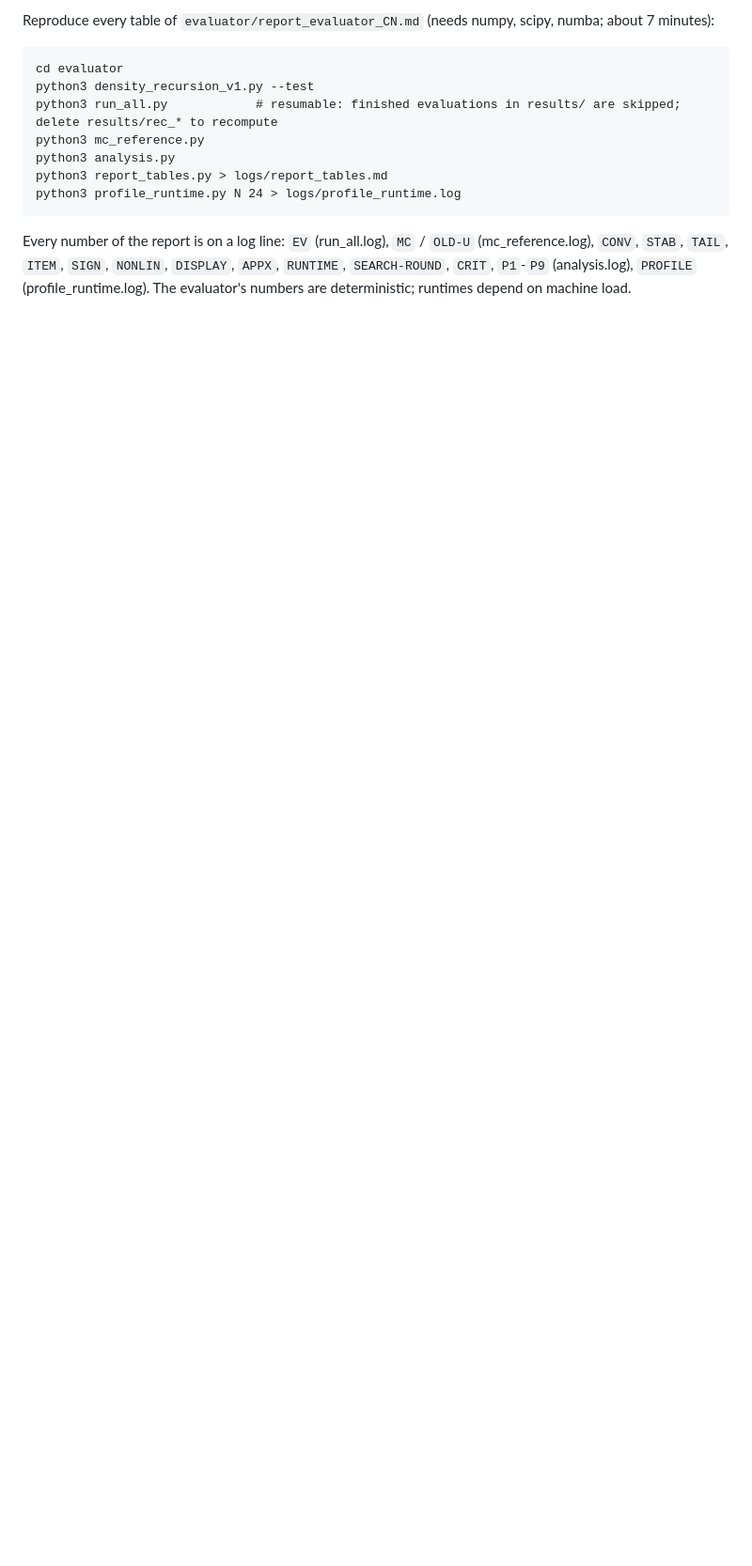
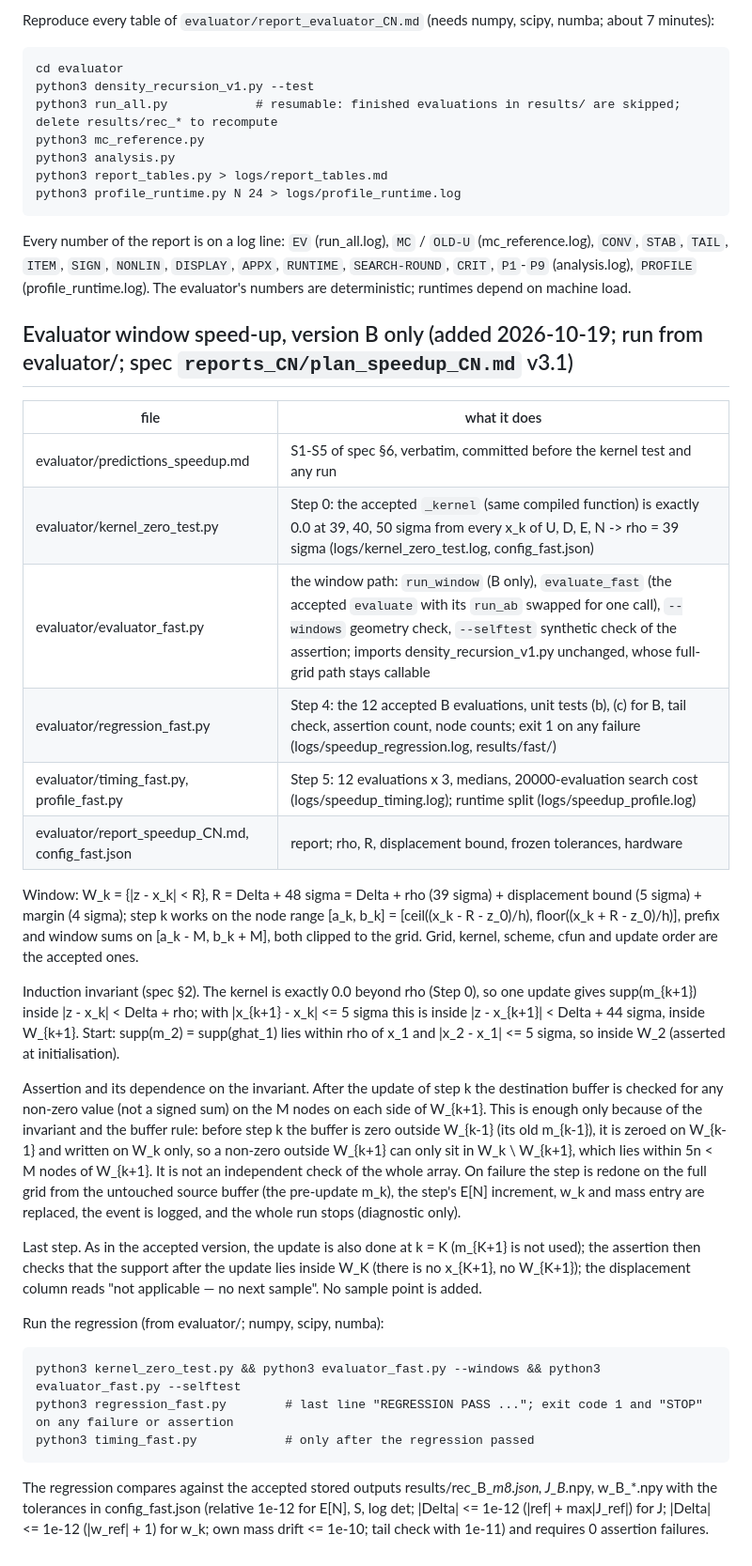
Before and after one commit to lyl-715/SYS-ID, a Markdown page: code_8_3_stage2/stage2_pkg/README.md, the part around the change. Shown at 94% size. Drawn GitHub-style; blank space fills up the shorter version.

Commit message:
speed-up step 6: report_speedup_CN.md and README (invariant, assertion dependence, last-step rule, regression how-to)
(1) window path reproduces all 12 accepted evaluations (largest difference 0.0 in
every class); (2) assertion never fired (0 over 12 x 4999 steps, 0 in the tail
and timing runs); (3) B n = 24 median 2.72 s, 20000-evaluation search 15.1 h.
S1, S2, S5 right; S3 (<= 2.5 s) and S4 (linear in n) wrong.
density_recursion_v1.py unchanged.

Co-Authored-By: Claude Opus 5.5 <noreply@anthropic.com>
Claude-Session: https://claude.ai/code/session_017Gdyxg9XgqhecWvyHpowMN

```diff
--- a/code_8_3_stage2/stage2_pkg/README.md
+++ b/code_8_3_stage2/stage2_pkg/README.md
@@ -94,3 +94,42 @@ Reproduce every table of `evaluator/report_evaluator_CN.md` (needs numpy, scipy,
 Every number of the report is on a log line: `EV` (run_all.log), `MC` / `OLD-U` (mc_reference.log), `CONV`, `STAB`, `TAIL`,
 `ITEM`, `SIGN`, `NONLIN`, `DISPLAY`, `APPX`, `RUNTIME`, `SEARCH-ROUND`, `CRIT`, `P1`-`P9` (analysis.log), `PROFILE`
 (profile_runtime.log). The evaluator's numbers are deterministic; runtimes depend on machine load.
+
+## Evaluator window speed-up, version B only (added 2026-10-19; run from evaluator/; spec `reports_CN/plan_speedup_CN.md` v3.1)
+| file | what it does |
+|---|---|
+| evaluator/predictions_speedup.md | S1-S5 of spec §6, verbatim, committed before the kernel test and any run |
+| evaluator/kernel_zero_test.py | Step 0: the accepted `_kernel` (same compiled function) is exactly 0.0 at 39, 40, 50 sigma from every x_k of U, D, E, N -> rho = 39 sigma (logs/kernel_zero_test.log, config_fast.json) |
+| evaluator/evaluator_fast.py | the window path: `run_window` (B only), `evaluate_fast` (the accepted `evaluate` with its `run_ab` swapped for one call), `--windows` geometry check, `--selftest` synthetic check of the assertion; imports density_recursion_v1.py unchanged, whose full-grid path stays callable |
+| evaluator/regression_fast.py | Step 4: the 12 accepted B evaluations, unit tests (b), (c) for B, tail check, assertion count, node counts; exit 1 on any failure (logs/speedup_regression.log, results/fast/) |
+| evaluator/timing_fast.py, profile_fast.py | Step 5: 12 evaluations x 3, medians, 20000-evaluation search cost (logs/speedup_timing.log); runtime split (logs/speedup_profile.log) |
+| evaluator/report_speedup_CN.md, config_fast.json | report; rho, R, displacement bound, frozen tolerances, hardware |
+
+Window: W_k = {|z - x_k| < R}, R = Delta + 48 sigma = Delta + rho (39 sigma) + displacement bound (5 sigma) + margin (4 sigma);
+step k works on the node range [a_k, b_k] = [ceil((x_k - R - z_0)/h), floor((x_k + R - z_0)/h)], prefix and window sums on
+[a_k - M, b_k + M], both clipped to the grid. Grid, kernel, scheme, cfun and update order are the accepted ones.
+
+Induction invariant (spec §2). The kernel is exactly 0.0 beyond rho (Step 0), so one update gives supp(m_{k+1}) inside
+|z - x_k| < Delta + rho; with |x_{k+1} - x_k| <= 5 sigma this is inside |z - x_{k+1}| < Delta + 44 sigma, inside W_{k+1}.
+Start: supp(m_2) = supp(ghat_1) lies within rho of x_1 and |x_2 - x_1| <= 5 sigma, so inside W_2 (asserted at initialisation).
+
+Assertion and its dependence on the invariant. After the update of step k the destination buffer is checked for any non-zero
+value (not a signed sum) on the M nodes on each side of W_{k+1}. This is enough only because of the invariant and the buffer
+rule: before step k the buffer is zero outside W_{k-1} (its old m_{k-1}), it is zeroed on W_{k-1} and written on W_k only, so
+a non-zero outside W_{k+1} can only sit in W_k \ W_{k+1}, which lies within 5n < M nodes of W_{k+1}. It is not an independent
+check of the whole array. On failure the step is redone on the full grid from the untouched source buffer (the pre-update
+m_k), the step's E[N] increment, w_k and mass entry are replaced, the event is logged, and the whole run stops (diagnostic only).
+
+Last step. As in the accepted version, the update is also done at k = K (m_{K+1} is not used); the assertion then checks that
+the support after the update lies inside W_K (there is no x_{K+1}, no W_{K+1}); the displacement column reads
+"not applicable — no next sample". No sample point is added.
+
+Run the regression (from evaluator/; numpy, scipy, numba):
+
+    python3 kernel_zero_test.py && python3 evaluator_fast.py --windows && python3 evaluator_fast.py --selftest
+    python3 regression_fast.py        # last line "REGRESSION PASS ..."; exit code 1 and "STOP" on any failure or assertion
+    python3 timing_fast.py            # only after the regression passed
+
+The regression compares against the accepted stored outputs results/rec_B_*_m8.json, J_B_*.npy, w_B_*.npy with the tolerances
+in config_fast.json (relative 1e-12 for E[N], S, log det; |Delta| <= 1e-12 (|ref| + max|J_ref|) for J; |Delta| <= 1e-12 (|w_ref| + 1)
+for w_k; own mass drift <= 1e-10; tail check with 1e-11) and requires 0 assertion failures.
```
Also changed, not shown: 1 other file.
